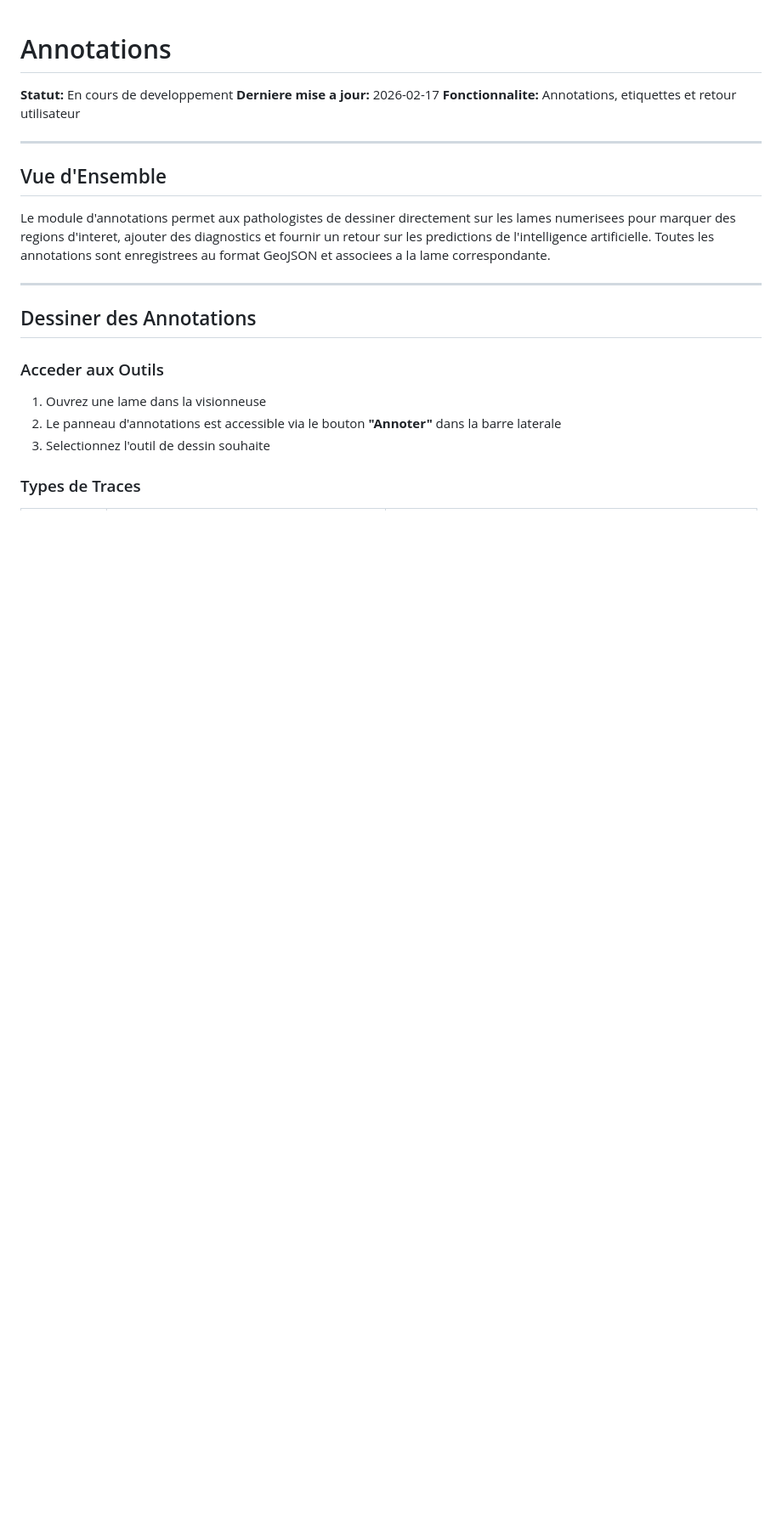
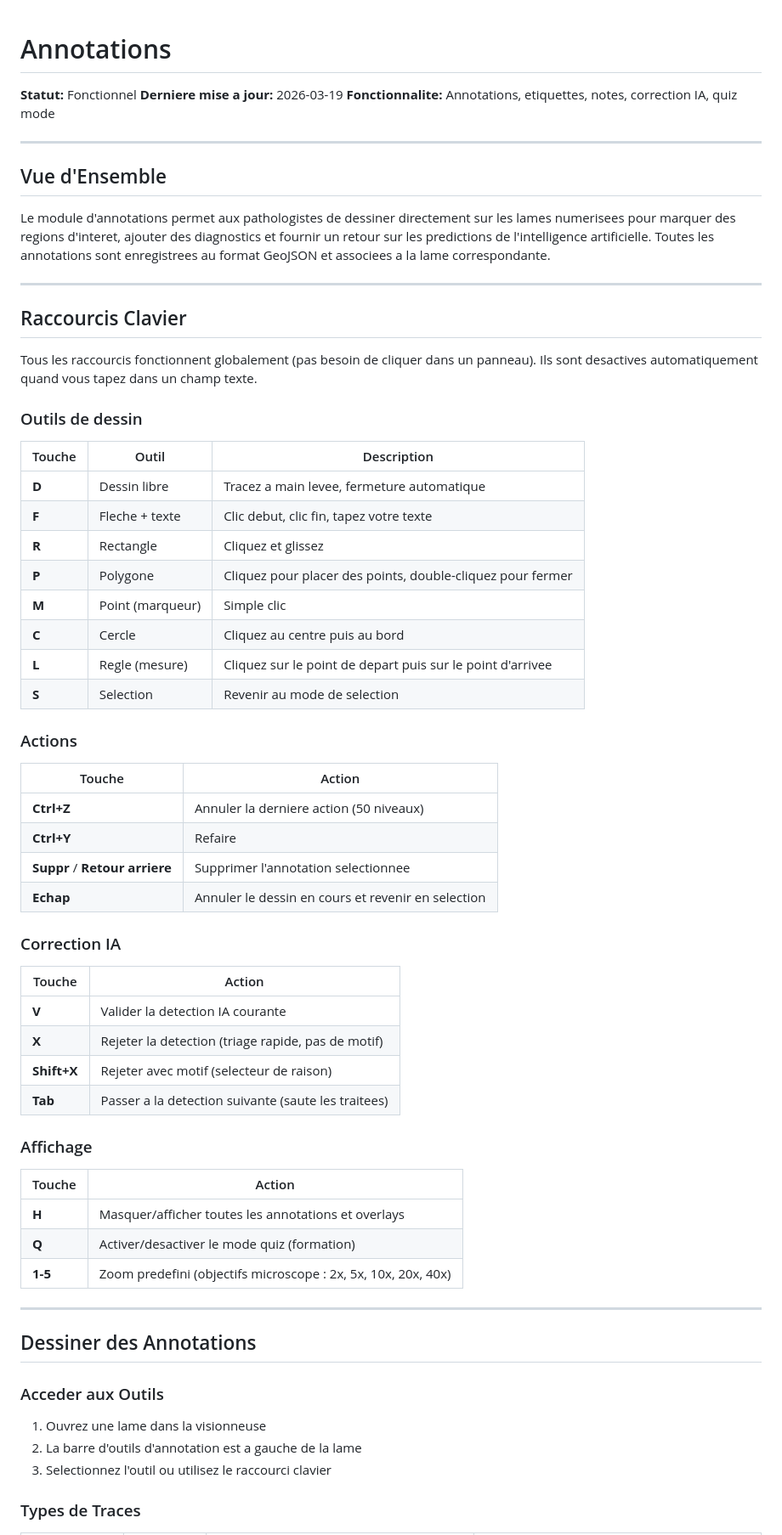
Before and after one commit to Yanstart/VarunaPoC, a Markdown page: docs/Manuel/06-ANNOTATIONS.md, the part around one of its changes. Shown at 85% size. Rendered like a GitHub page; blank space fills up the shorter version.

```diff
--- a/docs/Manuel/06-ANNOTATIONS.md
+++ b/docs/Manuel/06-ANNOTATIONS.md
@@ -1,8 +1,8 @@
 # Annotations
 
-**Statut:** En cours de developpement
-**Derniere mise a jour:** 2026-02-17
-**Fonctionnalite:** Annotations, etiquettes et retour utilisateur
+**Statut:** Fonctionnel
+**Derniere mise a jour:** 2026-03-19
+**Fonctionnalite:** Annotations, etiquettes, notes, correction IA, quiz mode
 
 ---
 
@@ -12,13 +12,58 @@ Le module d'annotations permet aux pathologistes de dessiner directement sur les
 
 ---
 
+## Raccourcis Clavier
+
+Tous les raccourcis fonctionnent globalement (pas besoin de cliquer dans un panneau). Ils sont desactives automatiquement quand vous tapez dans un champ texte.
+
+### Outils de dessin
+
+| Touche | Outil | Description |
+|--------|-------|-------------|
+| **D** | Dessin libre | Tracez a main levee, fermeture automatique |
+| **F** | Fleche + texte | Clic debut, clic fin, tapez votre texte |
+| **R** | Rectangle | Cliquez et glissez |
+| **P** | Polygone | Cliquez pour placer des points, double-cliquez pour fermer |
+| **M** | Point (marqueur) | Simple clic |
+| **C** | Cercle | Cliquez au centre puis au bord |
+| **L** | Regle (mesure) | Cliquez sur le point de depart puis sur le point d'arrivee |
+| **S** | Selection | Revenir au mode de selection |
+
+### Actions
+
+| Touche | Action |
+|--------|--------|
+| **Ctrl+Z** | Annuler la derniere action (50 niveaux) |
+| **Ctrl+Y** | Refaire |
+| **Suppr** / **Retour arriere** | Supprimer l'annotation selectionnee |
+| **Echap** | Annuler le dessin en cours et revenir en selection |
+
+### Correction IA
+
+| Touche | Action |
+|--------|--------|
+| **V** | Valider la detection IA courante |
+| **X** | Rejeter la detection (triage rapide, pas de motif) |
+| **Shift+X** | Rejeter avec motif (selecteur de raison) |
+| **Tab** | Passer a la detection suivante (saute les traitees) |
+
+### Affichage
+
+| Touche | Action |
+|--------|--------|
+| **H** | Masquer/afficher toutes les annotations et overlays |
+| **Q** | Activer/desactiver le mode quiz (formation) |
+| **1-5** | Zoom predefini (objectifs microscope : 2x, 5x, 10x, 20x, 40x) |
+
+---
+
 ## Dessiner des Annotations
 
 ### Acceder aux Outils
 
 1. Ouvrez une lame dans la visionneuse
-2. Le panneau d'annotations est accessible via le bouton **"Annoter"** dans la barre laterale
-3. Selectionnez l'outil de dessin souhaite
+2. La barre d'outils d'annotation est a gauche de la lame
+3. Selectionnez l'outil ou utilisez le raccourci clavier
 
 ### Types de Traces
 
```
Also changed, not shown: other parts of docs/Manuel/06-ANNOTATIONS.md (+141 -77 lines), docs/Manuel/07-ML_FEATURES.md (+18 -4 lines).
